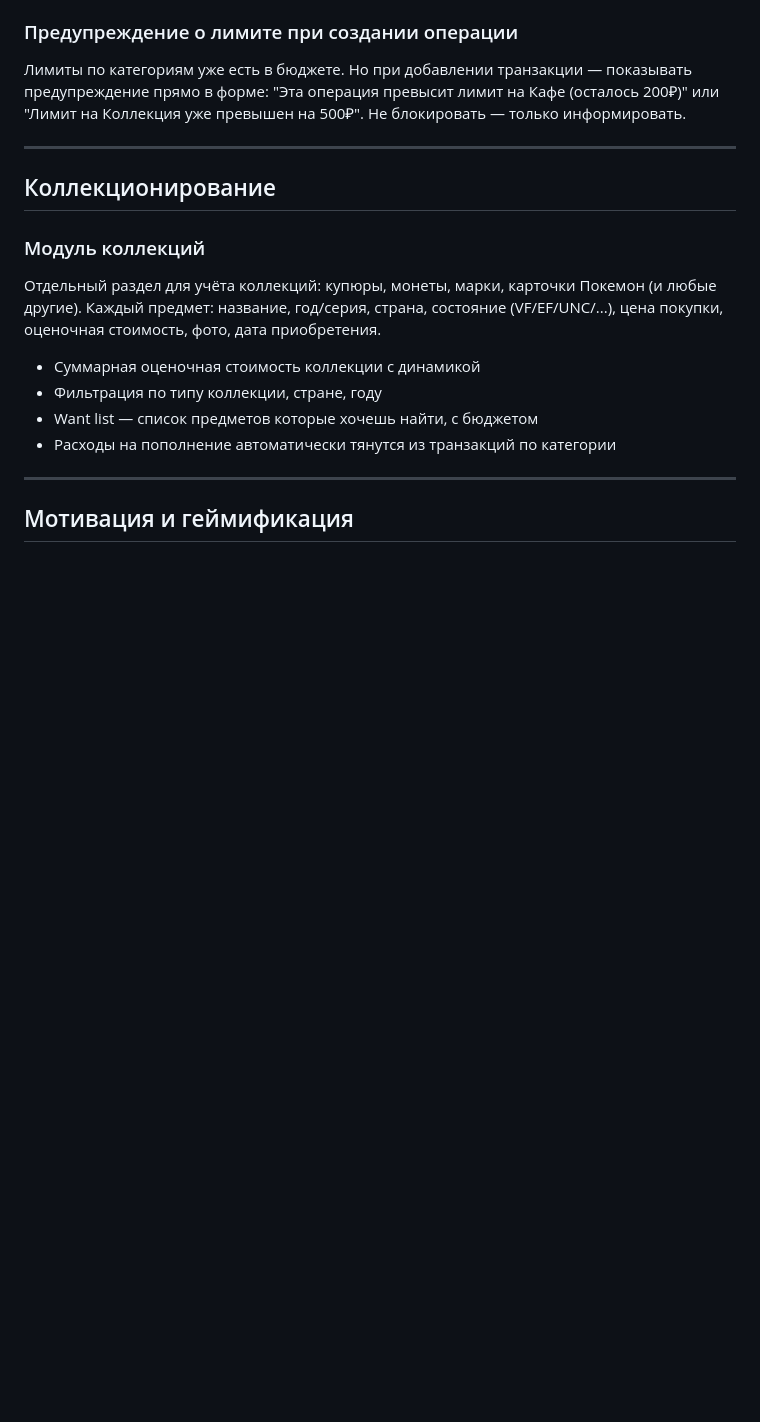
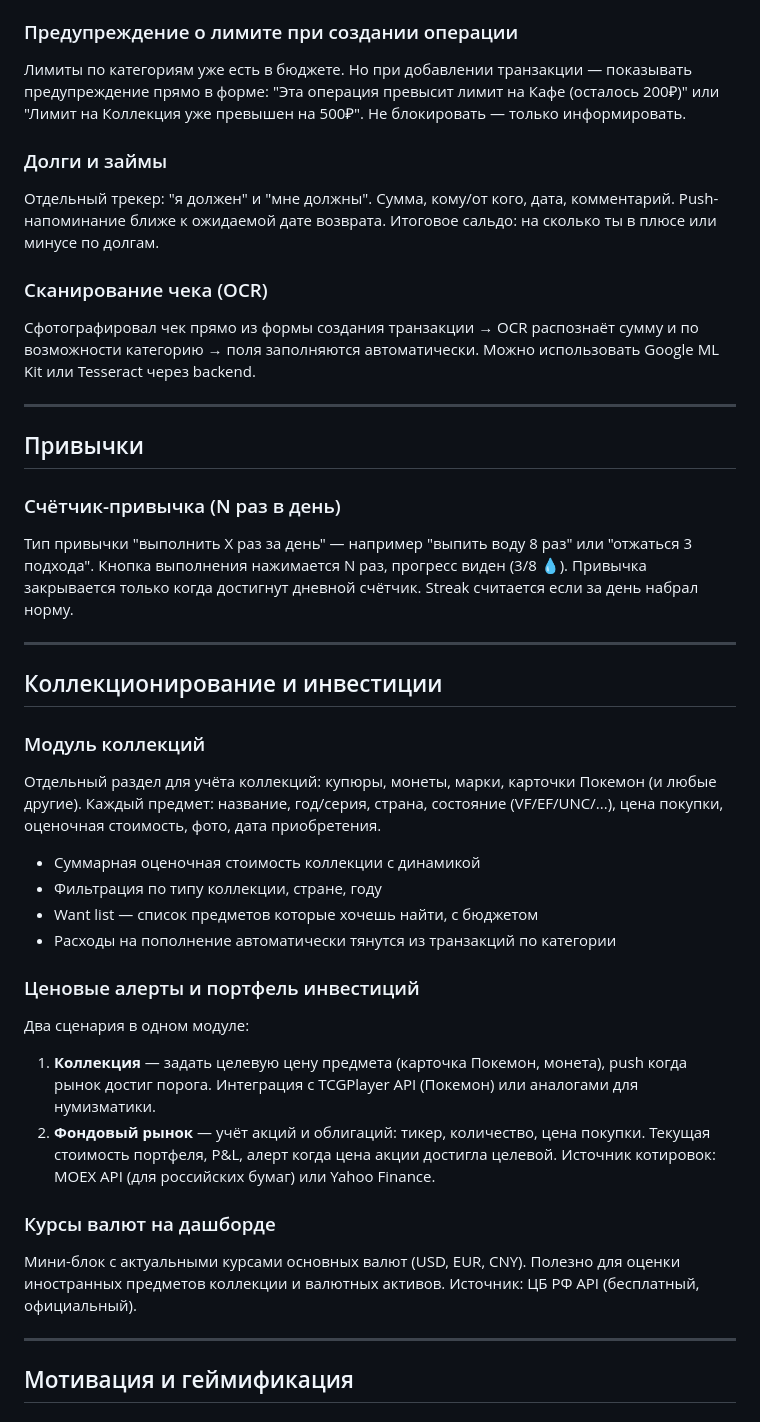
Before and after one commit to melekhov-sa/FinLife_TickTick, a Markdown page: IDEAS.md, the part around the change. Drawn GitHub-style; blank space fills up the shorter version.

Commit message:
docs(ideas): add counter habits, debts tracker, receipt OCR, price alerts with investments, currency rates

```diff
--- a/IDEAS.md
+++ b/IDEAS.md
@@ -51,9 +51,28 @@
 предупреждение прямо в форме: "Эта операция превысит лимит на Кафе (осталось 200₽)" или
 "Лимит на Коллекция уже превышен на 500₽". Не блокировать — только информировать.
 
+### Долги и займы
+Отдельный трекер: "я должен" и "мне должны". Сумма, кому/от кого, дата, комментарий.
+Push-напоминание ближе к ожидаемой дате возврата.
+Итоговое сальдо: на сколько ты в плюсе или минусе по долгам.
+
+### Сканирование чека (OCR)
+Сфотографировал чек прямо из формы создания транзакции → OCR распознаёт сумму и по
+возможности категорию → поля заполняются автоматически. Можно использовать Google ML Kit
+или Tesseract через backend.
+
 ---
 
-## Коллекционирование
+## Привычки
+
+### Счётчик-привычка (N раз в день)
+Тип привычки "выполнить X раз за день" — например "выпить воду 8 раз" или "отжаться 3 подхода".
+Кнопка выполнения нажимается N раз, прогресс виден (3/8 💧). Привычка закрывается только
+когда достигнут дневной счётчик. Streak считается если за день набрал норму.
+
+---
+
+## Коллекционирование и инвестиции
 
 ### Модуль коллекций
 Отдельный раздел для учёта коллекций: купюры, монеты, марки, карточки Покемон (и любые другие).
@@ -63,6 +82,19 @@
 - Фильтрация по типу коллекции, стране, году
 - Want list — список предметов которые хочешь найти, с бюджетом
 - Расходы на пополнение автоматически тянутся из транзакций по категории
+
+### Ценовые алерты и портфель инвестиций
+Два сценария в одном модуле:
+1. **Коллекция** — задать целевую цену предмета (карточка Покемон, монета), push когда рынок
+   достиг порога. Интеграция с TCGPlayer API (Покемон) или аналогами для нумизматики.
+2. **Фондовый рынок** — учёт акций и облигаций: тикер, количество, цена покупки.
+   Текущая стоимость портфеля, P&L, алерт когда цена акции достигла целевой.
+   Источник котировок: MOEX API (для российских бумаг) или Yahoo Finance.
+
+### Курсы валют на дашборде
+Мини-блок с актуальными курсами основных валют (USD, EUR, CNY).
+Полезно для оценки иностранных предметов коллекции и валютных активов.
+Источник: ЦБ РФ API (бесплатный, официальный).
 
 ---
 
```
